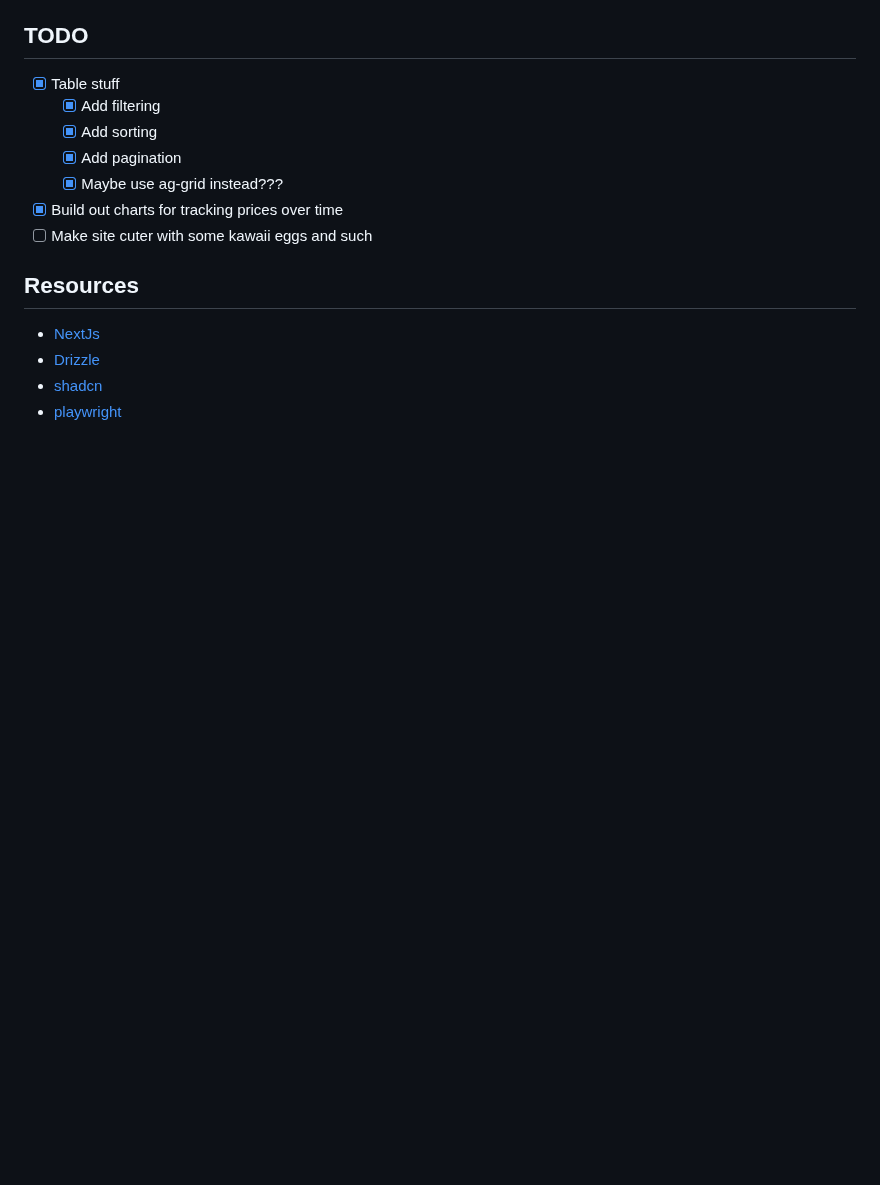
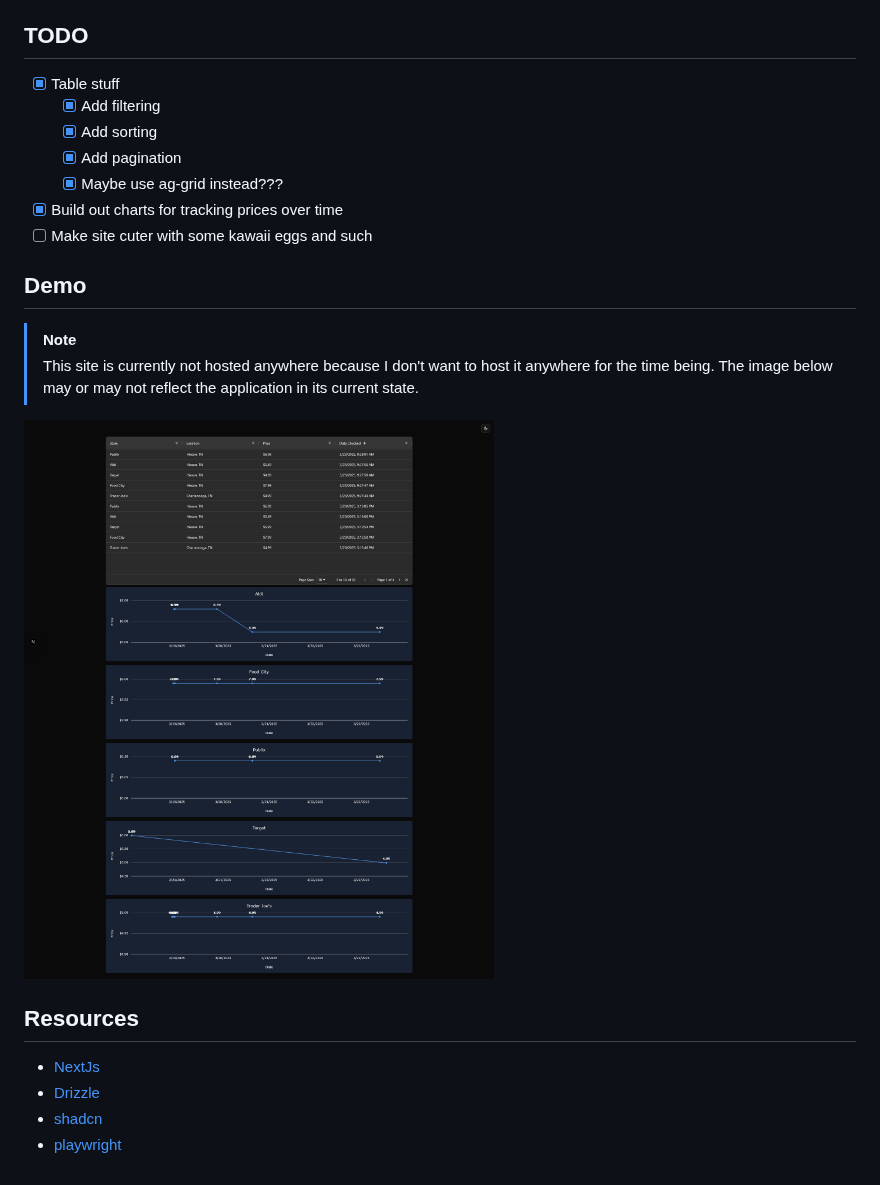
Before and after one commit to dually8/tamadachi-egg-tracker, a Markdown page: README.md, the part around the change. GitHub-like rendering; pictures changed too: docs/img/egg-price-tracker.png (added); blank space fills up the shorter version.

Commit message:
docs: add demo image

```diff
--- a/README.md
+++ b/README.md
@@ -28,6 +28,13 @@ Name is a portmanteau of [tamago 卵](https://jpdb.io/vocabulary/1549140/%E5%8D%
 - [x] Build out charts for tracking prices over time
 - [ ] Make site cuter with some kawaii eggs and such
 
+## Demo
+
+> [!NOTE]
+> This site is currently not hosted anywhere because I don't want to host it anywhere for the time being. The image below may or may not reflect the application in its current state.
+
+![Image of application showing egg prices and charts](/docs/img/egg-price-tracker.png)
+
 ## Resources
 
 - [NextJs](https://nextjs.org/docs/app/getting-started/installation)
```
